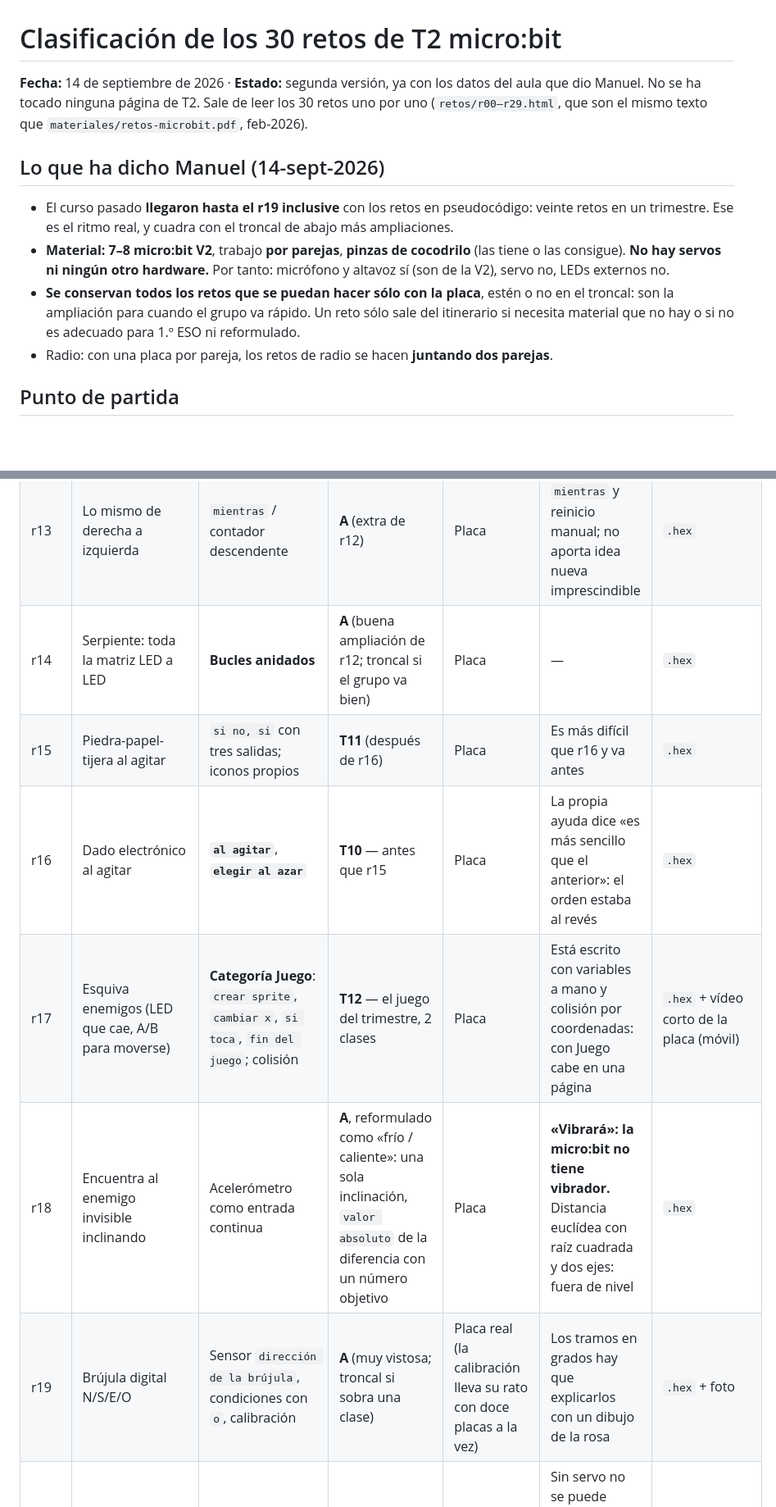
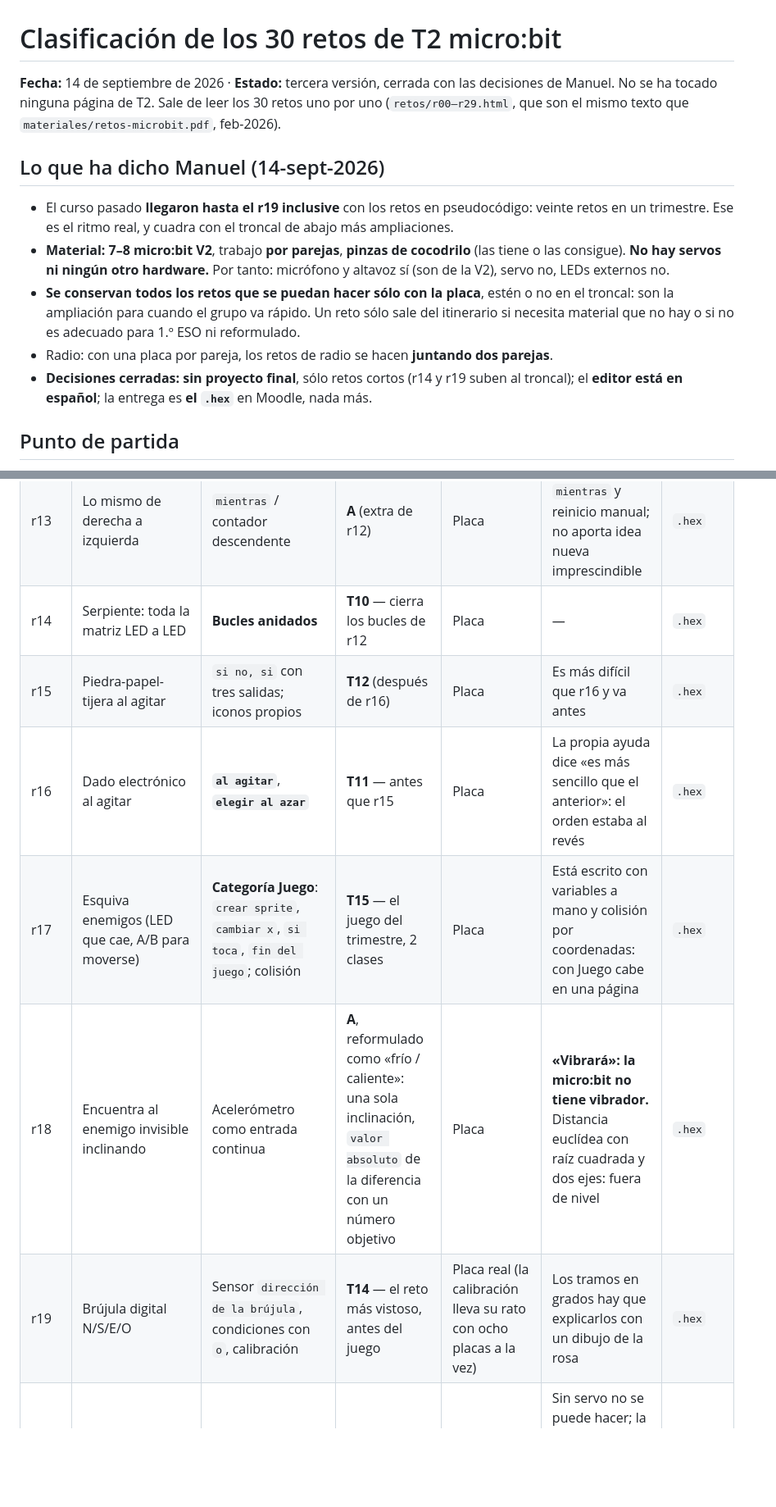
Before and after one commit to malonso72/cyr1-ies-jdq, a Markdown page: documentacion/CLASIFICACION_RETOS_T2.md, 2 parts joined by grey strips. Shown at 82% size. Drawn GitHub-style; blank space fills up the shorter version.

```diff
--- a/documentacion/CLASIFICACION_RETOS_T2.md
+++ b/documentacion/CLASIFICACION_RETOS_T2.md
@@ -1,7 +1,6 @@
 # Clasificación de los 30 retos de T2 micro:bit
 
-**Fecha:** 14 de septiembre de 2026 · **Estado:** segunda versión, ya con los datos del aula que
-dio Manuel. No se ha tocado ninguna página de T2. Sale de leer los 30 retos uno por uno
+**Fecha:** 14 de septiembre de 2026 · **Estado:** tercera versión, cerrada con las decisiones de Manuel. No se ha tocado ninguna página de T2. Sale de leer los 30 retos uno por uno
 (`retos/r00–r29.html`, que son el mismo texto que `materiales/retos-microbit.pdf`, feb-2026).
 
 ## Lo que ha dicho Manuel (14-sept-2026)
@@ -15,6 +14,8 @@ dio Manuel. No se ha tocado ninguna página de T2. Sale de leer los 30 retos uno
   troncal: son la ampliación para cuando el grupo va rápido. Un reto sólo sale del itinerario
   si necesita material que no hay o si no es adecuado para 1.º ESO ni reformulado.
 - Radio: con una placa por pareja, los retos de radio se hacen **juntando dos parejas**.
+- **Decisiones cerradas:** **sin proyecto final**, sólo retos cortos (r14 y r19 suben al troncal);
+  el **editor está en español**; la entrega es **el `.hex`** en Moodle, nada más.
 
 ## Punto de partida
 
@@ -62,12 +62,12 @@ dio Manuel. No se ha tocado ninguna página de T2. Sale de leer los 30 retos uno
 | r11 | Termómetro de barras (filas según °C) | `si no, si` en cascada (varios tramos) | **A** | Placa | Tramos de 25 a 29 °C imposibles de recorrer en clase; **el reto extra dice que la V2 cambia el color de los LEDs: falso**, la matriz es roja en V1 y V2 | `.hex` |
 | r12 | Fila que se enciende de izquierda a derecha | **Bucle `para índice desde 0 hasta 4`** | **T9** | Placa | Declara la variable x y luego usa un `para`: redundante | `.hex` |
 | r13 | Lo mismo de derecha a izquierda | `mientras` / contador descendente | **A** (extra de r12) | Placa | Mezcla `mientras` y reinicio manual; no aporta idea nueva imprescindible | `.hex` |
-| r14 | Serpiente: toda la matriz LED a LED | **Bucles anidados** | **A** (buena ampliación de r12; troncal si el grupo va bien) | Placa | — | `.hex` |
-| r15 | Piedra-papel-tijera al agitar | `si no, si` con tres salidas; iconos propios | **T11** (después de r16) | Placa | Es más difícil que r16 y va antes | `.hex` |
-| r16 | Dado electrónico al agitar | **`al agitar`**, **`elegir al azar`** | **T10** — antes que r15 | Placa | La propia ayuda dice «es más sencillo que el anterior»: el orden estaba al revés | `.hex` |
-| r17 | Esquiva enemigos (LED que cae, A/B para moverse) | **Categoría Juego**: `crear sprite`, `cambiar x`, `si toca`, `fin del juego`; colisión | **T12** — el juego del trimestre, 2 clases | Placa | Está escrito con variables a mano y colisión por coordenadas: con Juego cabe en una página | `.hex` + vídeo corto de la placa (móvil) |
+| r14 | Serpiente: toda la matriz LED a LED | **Bucles anidados** | **T10** — cierra los bucles de r12 | Placa | — | `.hex` |
+| r15 | Piedra-papel-tijera al agitar | `si no, si` con tres salidas; iconos propios | **T12** (después de r16) | Placa | Es más difícil que r16 y va antes | `.hex` |
+| r16 | Dado electrónico al agitar | **`al agitar`**, **`elegir al azar`** | **T11** — antes que r15 | Placa | La propia ayuda dice «es más sencillo que el anterior»: el orden estaba al revés | `.hex` |
+| r17 | Esquiva enemigos (LED que cae, A/B para moverse) | **Categoría Juego**: `crear sprite`, `cambiar x`, `si toca`, `fin del juego`; colisión | **T15** — el juego del trimestre, 2 clases | Placa | Está escrito con variables a mano y colisión por coordenadas: con Juego cabe en una página | `.hex` |
 | r18 | Encuentra al enemigo invisible inclinando | Acelerómetro como entrada continua | **A**, reformulado como «frío / caliente»: una sola inclinación, `valor absoluto` de la diferencia con un número objetivo | Placa | **«Vibrará»: la micro:bit no tiene vibrador.** Distancia euclídea con raíz cuadrada y dos ejes: fuera de nivel | `.hex` |
-| r19 | Brújula digital N/S/E/O | Sensor `dirección de la brújula`, condiciones con `o`, calibración | **A** (muy vistosa; troncal si sobra una clase) | Placa real (la calibración lleva su rato con doce placas a la vez) | Los tramos en grados hay que explicarlos con un dibujo de la rosa | `.hex` + foto |
+| r19 | Brújula digital N/S/E/O | Sensor `dirección de la brújula`, condiciones con `o`, calibración | **T14** — el reto más vistoso, antes del juego | Placa real (la calibración lleva su rato con ocho placas a la vez) | Los tramos en grados hay que explicarlos con un dibujo de la rosa | `.hex` |
 | r20 | Servo: A a 0°, B a 180°, A+B a 90° | Pines, `servo escribir` | **M** | **Servo** (no hay) + pinzas | Sin servo no se puede hacer; la nota de alimentación externa sobra para un microservo | — |
 | r21 | Barrera de parking con estado | Servo + booleano (nada nuevo si se hizo r07) | **M** | Servo (no hay) | — | — |
 | r22 | Barrera automática por luz | Sensor + actuador juntos | **M** | Servo (no hay); el extra pide además LEDs externos | — | — |
```
Also changed, not shown: other parts of documentacion/CLASIFICACION_RETOS_T2.md (+39 -43 lines), CLAUDE.md (+4 -3 lines).
